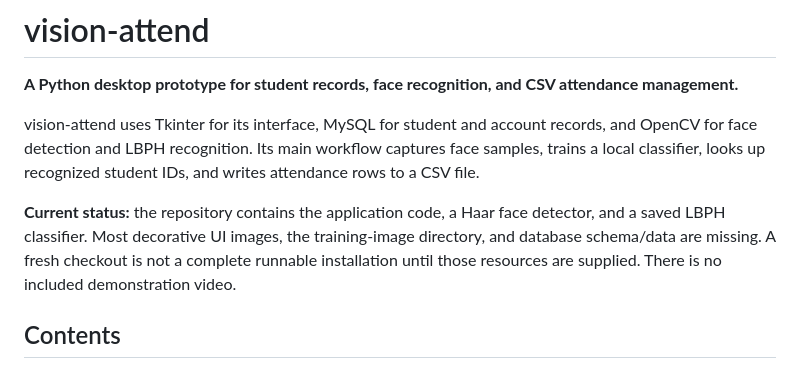
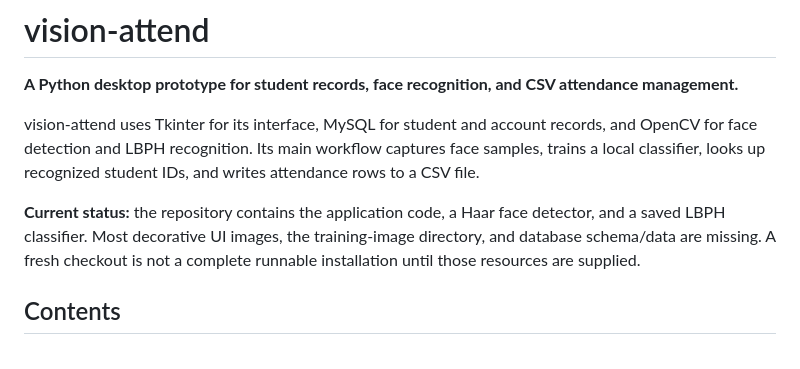
Before and after one commit to quixoticalcoder/vision-attend, a Markdown page: README.md, the part around the change. GitHub-like rendering.

Commit message:
Remove mention of demonstration video from README

```diff
--- a/README.md
+++ b/README.md
@@ -4,7 +4,7 @@
 
 vision-attend uses Tkinter for its interface, MySQL for student and account records, and OpenCV for face detection and LBPH recognition. Its main workflow captures face samples, trains a local classifier, looks up recognized student IDs, and writes attendance rows to a CSV file.
 
-**Current status:** the repository contains the application code, a Haar face detector, and a saved LBPH classifier. Most decorative UI images, the training-image directory, and database schema/data are missing. A fresh checkout is not a complete runnable installation until those resources are supplied. There is no included demonstration video.
+**Current status:** the repository contains the application code, a Haar face detector, and a saved LBPH classifier. Most decorative UI images, the training-image directory, and database schema/data are missing. A fresh checkout is not a complete runnable installation until those resources are supplied.
 
 ## Contents
 
```
